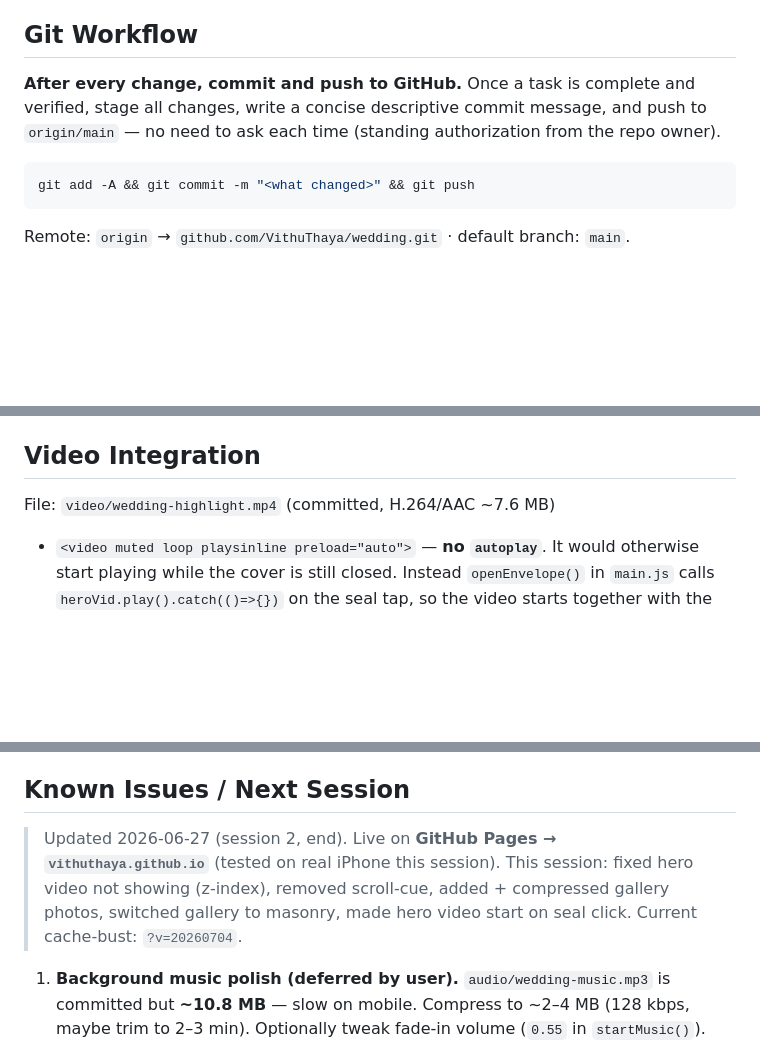
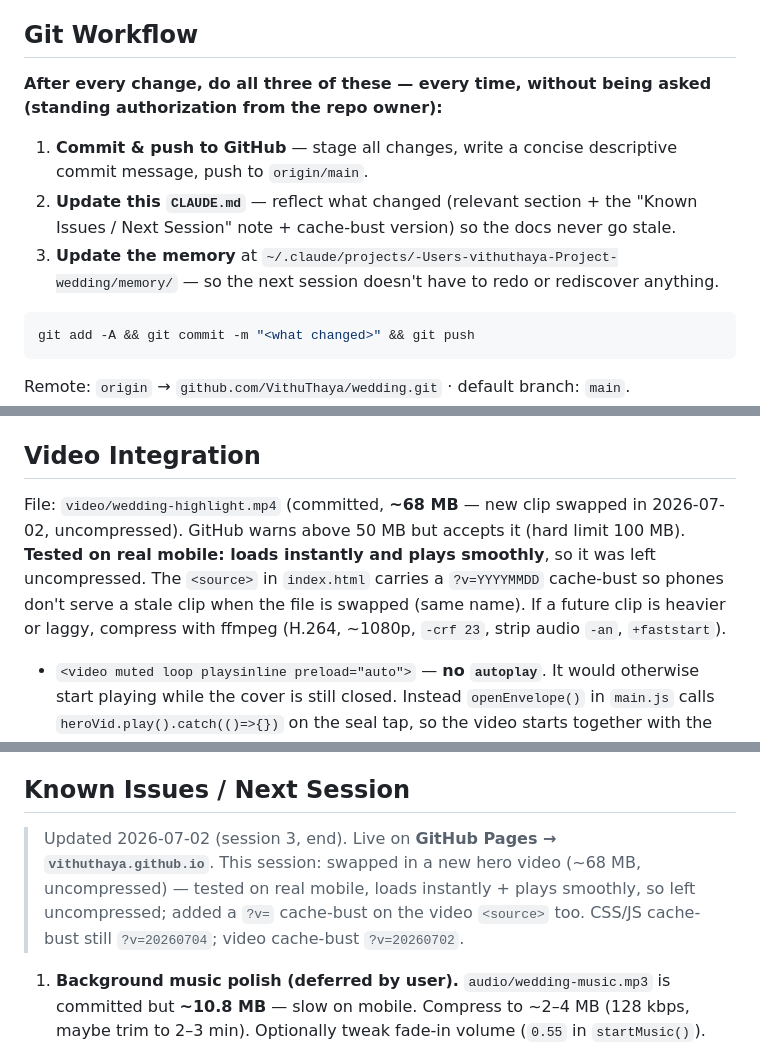
Before and after one commit to VithuThaya/wedding, a Markdown page: CLAUDE.md, 3 parts joined by grey strips. GitHub-like rendering; blank space fills up the shorter version.

Commit message:
Docs: standing workflow (push + update CLAUDE.md + memory each change); video now ~68MB uncompressed, mobile-tested OK

````diff
--- a/CLAUDE.md
+++ b/CLAUDE.md
@@ -21,7 +21,11 @@ Open `index.html` directly in any browser — no build step, no server required.
 
 ## Git Workflow
 
-**After every change, commit and push to GitHub.** Once a task is complete and verified, stage all changes, write a concise descriptive commit message, and push to `origin/main` — no need to ask each time (standing authorization from the repo owner).
+**After every change, do all three of these — every time, without being asked (standing authorization from the repo owner):**
+
+1. **Commit & push to GitHub** — stage all changes, write a concise descriptive commit message, push to `origin/main`.
+2. **Update this `CLAUDE.md`** — reflect what changed (relevant section + the "Known Issues / Next Session" note + cache-bust version) so the docs never go stale.
+3. **Update the memory** at `~/.claude/projects/-Users-vithuthaya-Project-wedding/memory/` — so the next session doesn't have to redo or rediscover anything.
 
 ```bash
 git add -A && git commit -m "<what changed>" && git push
@@ -149,7 +153,7 @@ Browser autoplay policy: music only starts after user interaction (the envelope
 
 ## Video Integration
 
-File: `video/wedding-highlight.mp4` (committed, H.264/AAC ~7.6 MB)
+File: `video/wedding-highlight.mp4` (committed, **~68 MB** — new clip swapped in 2026-07-02, uncompressed). GitHub warns above 50 MB but accepts it (hard limit 100 MB). **Tested on real mobile: loads instantly and plays smoothly**, so it was left uncompressed. The `<source>` in `index.html` carries a `?v=YYYYMMDD` cache-bust so phones don't serve a stale clip when the file is swapped (same name). If a future clip is heavier or laggy, compress with ffmpeg (H.264, ~1080p, `-crf 23`, strip audio `-an`, `+faststart`).
 
 - `<video muted loop playsinline preload="auto">` — **no `autoplay`**. It would otherwise start playing while the cover is still closed. Instead `openEnvelope()` in `main.js` calls `heroVid.play().catch(()=>{})` on the seal tap, so the video starts together with the music + petals.
 - **Layering (z-index):** `.hero-video` is `z-index: 1`, sitting **above** the photo fallback `.hero-bg` (`z-index: 0`) but **below** `.hero-overlay`/`.hero-vignette` (`z-index: 1`, later in DOM). The photo `div` comes *after* the video in the DOM, so without this the photo painted on top and the video was invisible. If the video is missing/blocked, its `poster="couple.jpg"` covers the same area, so the fallback still looks right.
@@ -204,7 +208,7 @@ All animations and transitions are disabled via `@media (prefers-reduced-motion:
 
 ## Known Issues / Next Session
 
-> Updated 2026-06-27 (session 2, end). Live on **GitHub Pages → `vithuthaya.github.io`** (tested on real iPhone this session). This session: fixed hero video not showing (z-index), removed scroll-cue, added + compressed gallery photos, switched gallery to masonry, made hero video start on seal click. Current cache-bust: `?v=20260704`.
+> Updated 2026-07-02 (session 3, end). Live on **GitHub Pages → `vithuthaya.github.io`**. This session: swapped in a new hero video (~68 MB, uncompressed) — tested on real mobile, loads instantly + plays smoothly, so left uncompressed; added a `?v=` cache-bust on the video `<source>` too. CSS/JS cache-bust still `?v=20260704`; video cache-bust `?v=20260702`.
 
 1. **Background music polish (deferred by user).** `audio/wedding-music.mp3` is committed but **~10.8 MB** — slow on mobile. Compress to ~2–4 MB (128 kbps, maybe trim to 2–3 min). Optionally tweak fade-in volume (`0.55` in `startMusic()`).
 2. **Story content** (`#story`) — replace placeholder text + 4 timeline entries.
````
